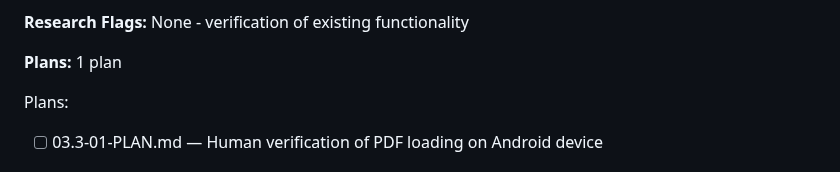
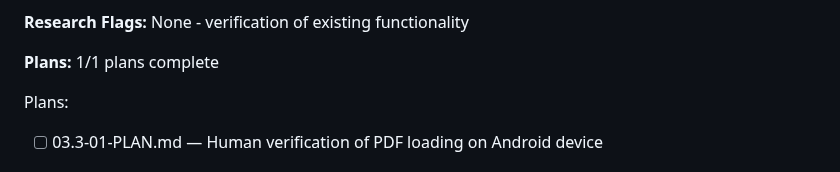
Before and after one commit to ragman53/shusei, a Markdown page: .planning/ROADMAP.md, the part around the change. GitHub-like rendering.

```diff
--- a/.planning/ROADMAP.md
+++ b/.planning/ROADMAP.md
@@ -103,7 +103,7 @@ Plans:
 
 **Research Flags:** None - verification of existing functionality
 
-**Plans:** 1 plan
+**Plans:** 1/1 plans complete
 
 Plans:
 - [ ] 03.3-01-PLAN.md — Human verification of PDF loading on Android device
```
Also changed, not shown: .planning/STATE.md (+30 -11 lines), 1 other file.
